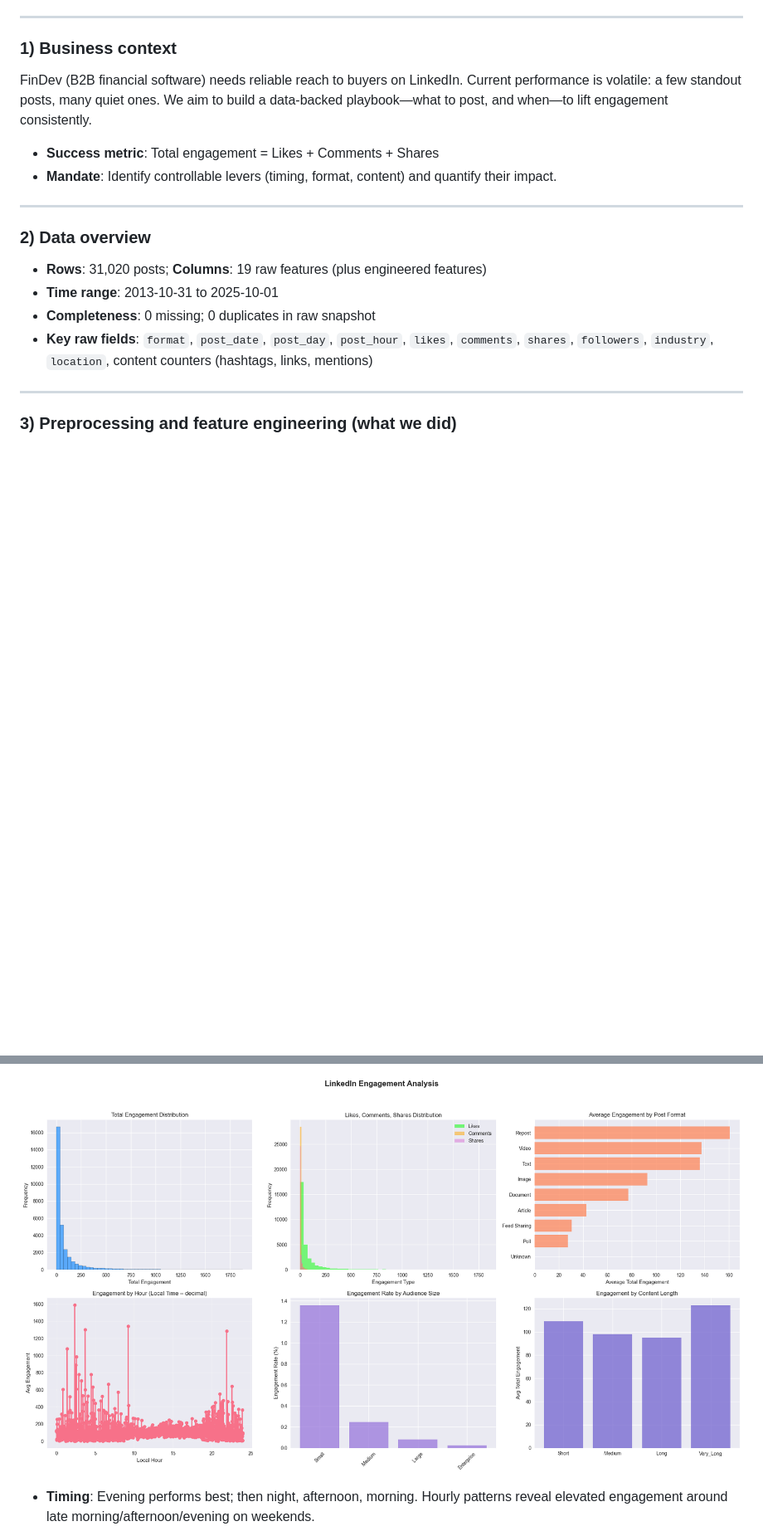
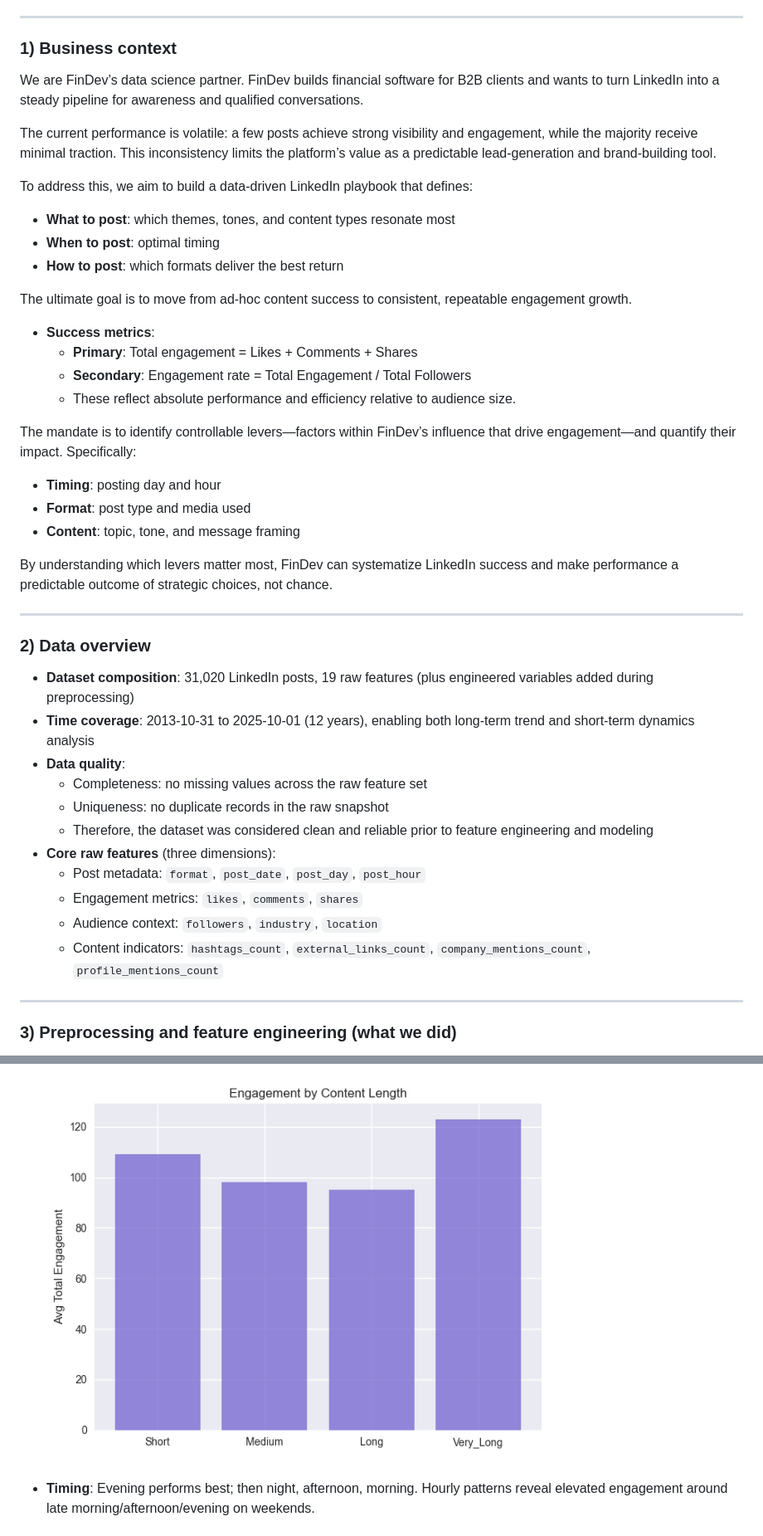
Before and after one commit to PaulWCZ/DataProject, a Markdown page: README.md, 2 parts joined by grey strips. Shown: that part at 83% size. GitHub-like rendering; pictures changed too: images/Engagement_per_Content_Length.png (added), images/engagement_analysis.png (deleted); blank space fills up the shorter version.

```diff
--- a/README.md
+++ b/README.md
@@ -16,18 +16,43 @@ Team: Paul Witczak, Filip Janeba, Jasmine Dressler, Sara Tamanza
 ---
 
 ### 1) Business context
-FinDev (B2B financial software) needs reliable reach to buyers on LinkedIn. Current performance is volatile: a few standout posts, many quiet ones. We aim to build a data-backed playbook—what to post, and when—to lift engagement consistently.
+We are FinDev’s data science partner. FinDev builds financial software for B2B clients and wants to turn LinkedIn into a steady pipeline for awareness and qualified conversations.
 
-- **Success metric**: Total engagement = Likes + Comments + Shares
-- **Mandate**: Identify controllable levers (timing, format, content) and quantify their impact.
+The current performance is volatile: a few posts achieve strong visibility and engagement, while the majority receive minimal traction. This inconsistency limits the platform’s value as a predictable lead-generation and brand-building tool.
+
+To address this, we aim to build a data-driven LinkedIn playbook that defines:
+- **What to post**: which themes, tones, and content types resonate most
+- **When to post**: optimal timing
+- **How to post**: which formats deliver the best return
+
+The ultimate goal is to move from ad-hoc content success to consistent, repeatable engagement growth.
+
+- **Success metrics**:
+  - **Primary**: Total engagement = Likes + Comments + Shares
+  - **Secondary**: Engagement rate = Total Engagement / Total Followers
+  - These reflect absolute performance and efficiency relative to audience size.
+
+The mandate is to identify controllable levers—factors within FinDev’s influence that drive engagement—and quantify their impact. Specifically:
+- **Timing**: posting day and hour
+- **Format**: post type and media used
+- **Content**: topic, tone, and message framing
+
+By understanding which levers matter most, FinDev can systematize LinkedIn success and make performance a predictable outcome of strategic choices, not chance.
 
 ---
 
 ### 2) Data overview
-- **Rows**: 31,020 posts; **Columns**: 19 raw features (plus engineered features)
-- **Time range**: 2013-10-31 to 2025-10-01
-- **Completeness**: 0 missing; 0 duplicates in raw snapshot
-- **Key raw fields**: `format`, `post_date`, `post_day`, `post_hour`, `likes`, `comments`, `shares`, `followers`, `industry`, `location`, content counters (hashtags, links, mentions)
+- **Dataset composition**: 31,020 LinkedIn posts, 19 raw features (plus engineered variables added during preprocessing)
+- **Time coverage**: 2013-10-31 to 2025-10-01 (12 years), enabling both long-term trend and short-term dynamics analysis
+- **Data quality**:
+  - Completeness: no missing values across the raw feature set
+  - Uniqueness: no duplicate records in the raw snapshot
+  - Therefore, the dataset was considered clean and reliable prior to feature engineering and modeling
+- **Core raw features** (three dimensions):
+  - Post metadata: `format`, `post_date`, `post_day`, `post_hour`
+  - Engagement metrics: `likes`, `comments`, `shares`
+  - Audience context: `followers`, `industry`, `location`
+  - Content indicators: `hashtags_count`, `external_links_count`, `company_mentions_count`, `profile_mentions_count`
 
 ---
 
@@ -57,6 +93,6 @@ FinDev (B2B financial software) needs reliable reach to buyers on LinkedIn. Curr
 - **Content length**: Moderate-to-long content correlates with higher engagement vs very short.
 
-![Linkedin Engagement Analysis](images/engagement_analysis.png)
+![Engagement per Content Length](images/Engagement_per_Content_Length.png)
 
 - **Timing**: Evening performs best; then night, afternoon, morning. Hourly patterns reveal elevated engagement around late morning/afternoon/evening on weekends.
 
```
Also changed, not shown: other parts of README.md (+29 -16 lines), images/Distribution_Pattern.png (added), images/Engagement_Audien_Size.png (added), images/Engagement_per_Format.png (added).
